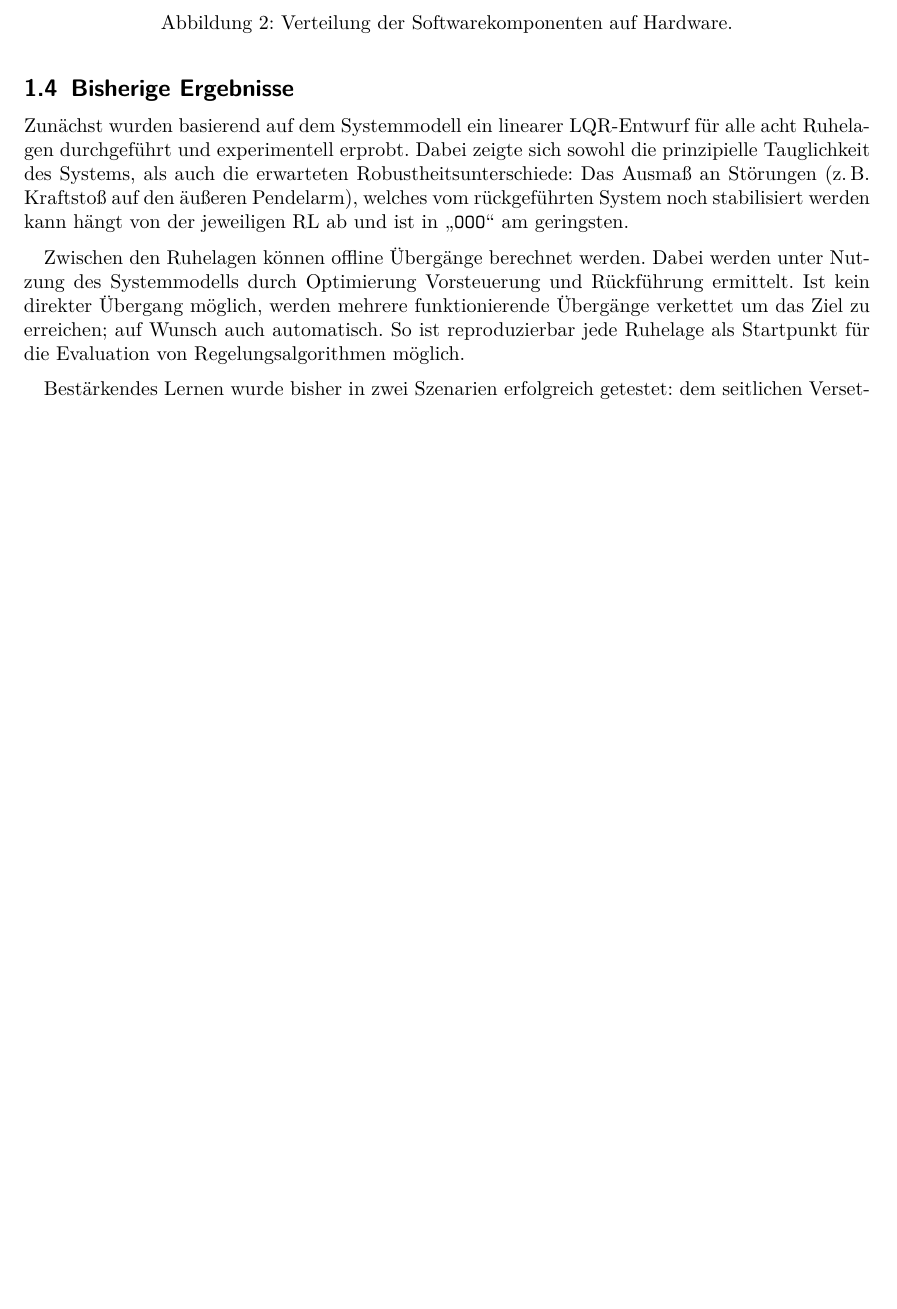
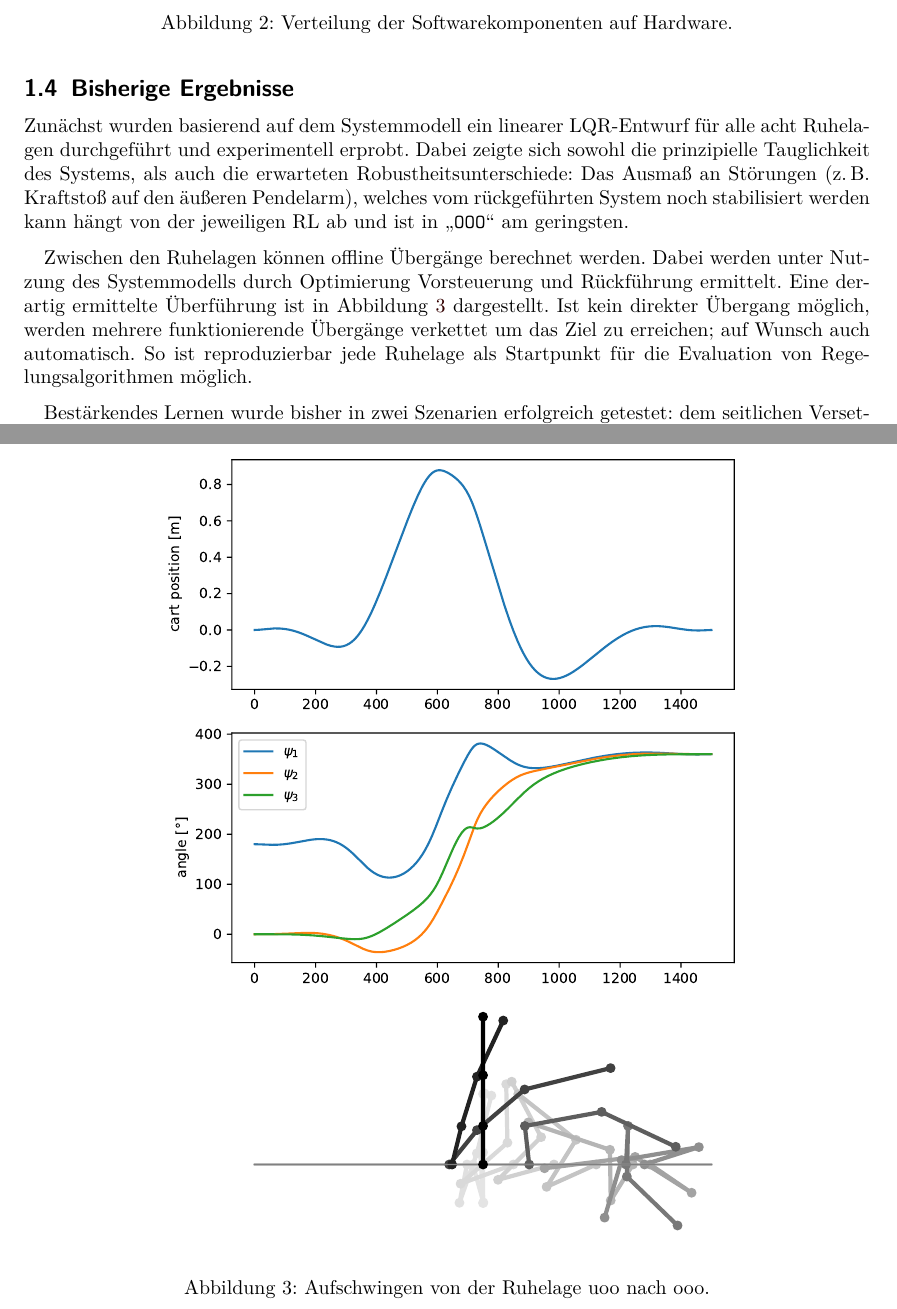
Before and after one commit to TUD-RST/technical-reports, a LaTeX paper (bericht-versuchsstaende/bericht-versuchsstaende.tex): part of page 3 of 6 before the commit and two parts of pages 3 and 4 of 7 after it, the two joined at a grey line, cut so that both start at the same text, the shorter picture padded with empty space. Compiled offline with pdfLaTeX.

Commit message:
Add plot of pendulum transition

```diff
--- a/bericht-versuchsstaende/bericht-versuchsstaende.tex
+++ b/bericht-versuchsstaende/bericht-versuchsstaende.tex
@@ -99,10 +99,19 @@ Zunächst wurden basierend auf dem Systemmodell ein linearer LQR-Entwurf für al
 
 \medskip
 
-Zwischen den Ruhelagen können offline Übergänge berechnet werden. Dabei werden unter Nutzung des Systemmodells durch Optimierung Vorsteuerung und Rückführung ermittelt. Ist kein direkter Übergang möglich, werden mehrere funktionierende Übergänge verkettet um das Ziel zu erreichen; auf Wunsch auch automatisch. So ist reproduzierbar jede Ruhelage als Startpunkt für die Evaluation von Regelungsalgorithmen möglich.
+Zwischen den Ruhelagen können offline Übergänge berechnet werden. Dabei werden unter Nutzung des Systemmodells durch Optimierung Vorsteuerung und Rückführung ermittelt.
+Eine derartig ermittelte Überführung ist in Abbildung~\ref{fig:uoo_ooo} dargestellt.
+Ist kein direkter Übergang möglich, werden mehrere funktionierende Übergänge verkettet um das Ziel zu erreichen; auf Wunsch auch automatisch. So ist reproduzierbar jede Ruhelage als Startpunkt für die Evaluation von Regelungsalgorithmen möglich.
 
 \medskip
 Bestärkendes Lernen wurde bisher in zwei Szenarien erfolgreich getestet: dem seitlichen Versetzen des Dreifachpendels in unterer Position und dem Aufschwingen des Einfachpendels\footnote{Als Alternative zum den in \figref{fig_hw_sw} gezeigten drei Pendelarmen kann ein ca. 1m langes Einfachpendel montiert montiert werden}. Sämtliche Trainingsdaten stammen aus Experimenten am Versuchsstand; um die große Menge an Messdaten aufzunehmen musste die Durchführung möglichst komfortabel werden. Eine Trainingsepisode besteht aus dem Generieren einer Trajektorie, dem Ausführen derselben auf dem Versuchsstand, dem Extrahieren relevanter Messdaten und dem Training des gelernten Modells mit dem neuen Wissen. Diese Iteration wurde inzwischen voll automatisiert, sodass im besten Fall ein Mitarbeiter nur im Notfall eingreifen muss.
+
+\begin{figure}
+    \centering
+    \includegraphics[scale=0.7]{img/uoo_ooo_3.0_around.csv.pdf}
+    \caption{Aufschwingen von der Ruhelage uoo nach ooo.}
+    \label{fig:uoo_ooo}
+\end{figure}
 
 
 \subsection{Ausblick}
```
Also changed, not shown: bericht-versuchsstaende/bericht-versuchsstaende.pdf, bericht-versuchsstaende/img/uoo_ooo_3.0_around.csv.pdf (added).
